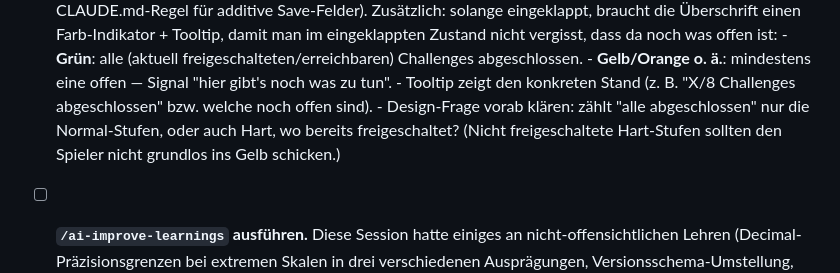
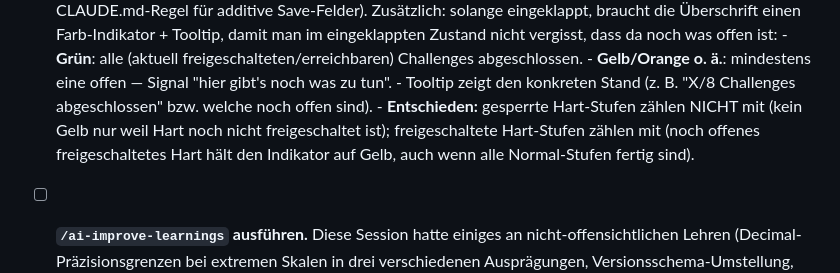
Before and after one commit to danielzaiser91/stardust-to-singularity, a Markdown page: todo.md, the part around the change. Rendered like a GitHub page.

Commit message:
Resolve open design question in collapse todo: locked Hard doesn't count, unlocked does

```diff
--- a/todo.md
+++ b/todo.md
@@ -98,9 +98,10 @@
       - **Gelb/Orange o. ä.**: mindestens eine offen — Signal "hier gibt's noch was zu tun".
       - Tooltip zeigt den konkreten Stand (z. B. "X/8 Challenges abgeschlossen" bzw. welche
         noch offen sind).
-      - Design-Frage vorab klären: zählt "alle abgeschlossen" nur die Normal-Stufen, oder auch
-        Hart, wo bereits freigeschaltet? (Nicht freigeschaltete Hart-Stufen sollten den Spieler
-        nicht grundlos ins Gelb schicken.)
+      - **Entschieden:** gesperrte Hart-Stufen zählen NICHT mit (kein Gelb nur weil Hart noch
+        nicht freigeschaltet ist); freigeschaltete Hart-Stufen zählen mit (noch offenes
+        freigeschaltetes Hart hält den Indikator auf Gelb, auch wenn alle Normal-Stufen fertig
+        sind).
 
 - [ ] **`/ai-improve-learnings` ausführen.** Diese Session hatte einiges an nicht-offensichtlichen
       Lehren (Decimal-Präzisionsgrenzen bei extremen Skalen in drei verschiedenen Ausprägungen,
```
